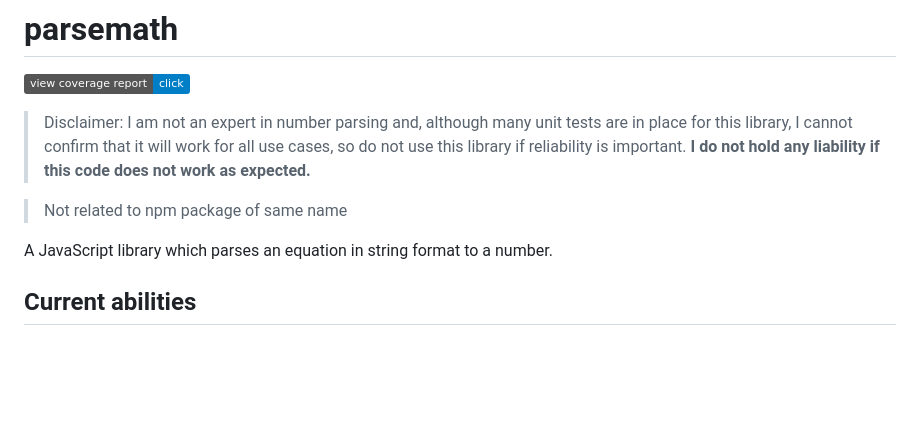
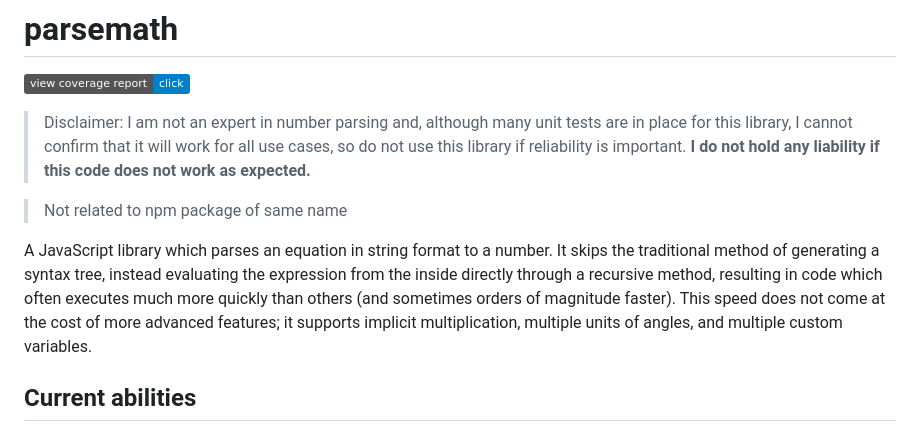
Before and after one commit to sd0e/parsemath, a Markdown page: README.md, the part around the change. Drawn GitHub-style; badges without logos; blank space fills up the shorter version.

```diff
--- a/README.md
+++ b/README.md
@@ -6,7 +6,7 @@
 
 > Not related to npm package of same name
 
-A JavaScript library which parses an equation in string format to a number.
+A JavaScript library which parses an equation in string format to a number. It skips the traditional method of generating a syntax tree, instead evaluating the expression from the inside directly through a recursive method, resulting in code which often executes much more quickly than others (and sometimes orders of magnitude faster). This speed does not come at the cost of more advanced features; it supports implicit multiplication, multiple units of angles, and multiple custom variables.
 
 ## Current abilities
 * Evaluate mathematical expressions with the following operators: `^`, `*`, `/`, `+`, `-`
```
